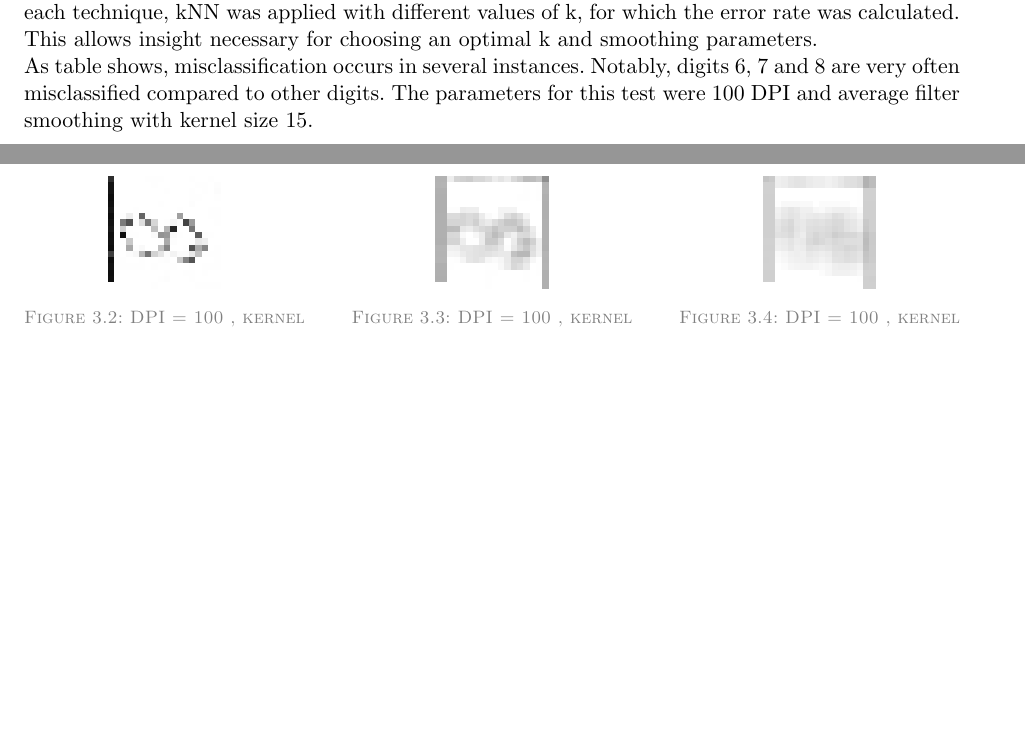
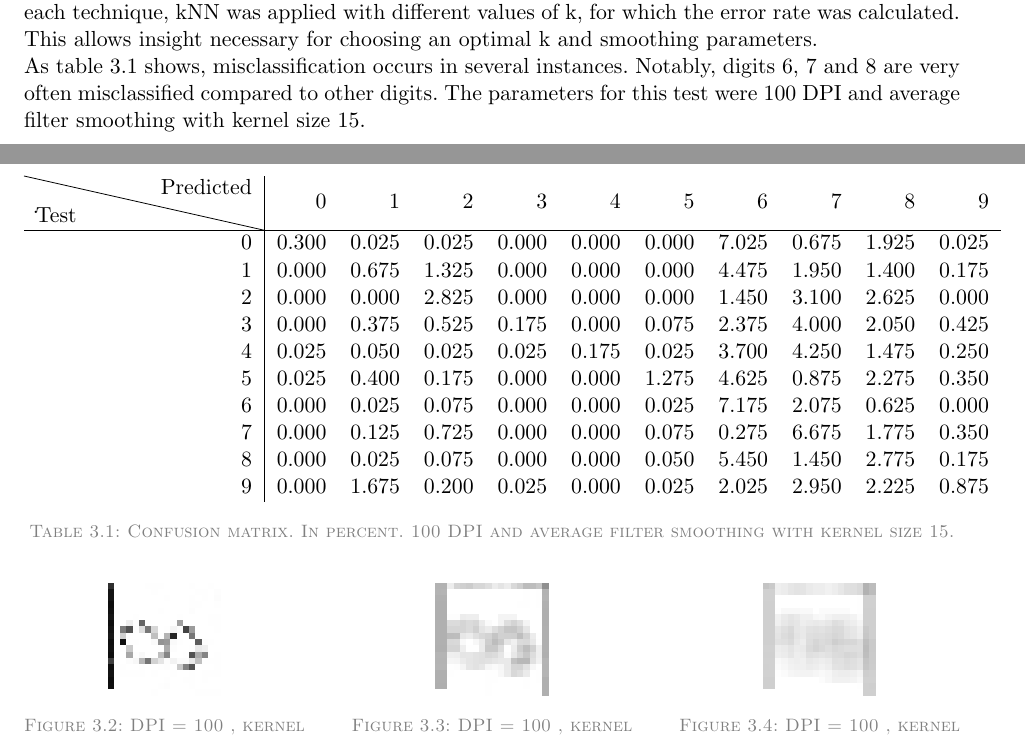
Before and after one commit to madsherlock/SML-F16, a LaTeX thesis (Report/main.tex, which reads Report/Figure/confusion.tex, Report/sections/data_processing.tex): two parts of pages 5 and 6 of 10, joined at a grey line, cut so that both start at the same text, the shorter picture padded with empty space. Compiled offline with pdfLaTeX.

Commit message:
I fixed confusion

```diff
--- a/Report/Figure/confusion.tex
+++ b/Report/Figure/confusion.tex
@@ -2,11 +2,16 @@
 %
 % confusion * 100
 % 100 dpi k  = 15
+
+
+
+
 \begin{tabular}{r|rrrrrrrrrr}
 %Actual digit
- & 0 & 1 & 2 & 3 & 4 & 5 & 6 & 7 & 8 & 9 \\
+\d\theadfont\diagbox[width=11em]{Test}{Predicted}&
+  0 & 1 & 2 & 3 & 4 & 5 & 6 & 7 & 8 & 9 \\
   \hline
-0 & 0.300 & 0.025 & 0.025 & 0.000 & 0.000 & 0.000 & 7.025 & 0.675 & 1.925 & 0.025 \\
+	0 & 0.300 & 0.025 & 0.025 & 0.000 & 0.000 & 0.000 & 7.025 & 0.675 & 1.925 & 0.025 \\
   1 & 0.000 & 0.675 & 1.325 & 0.000 & 0.000 & 0.000 & 4.475 & 1.950 & 1.400 & 0.175 \\
   2 & 0.000 & 0.000 & 2.825 & 0.000 & 0.000 & 0.000 & 1.450 & 3.100 & 2.625 & 0.000 \\
   3 & 0.000 & 0.375 & 0.525 & 0.175 & 0.000 & 0.075 & 2.375 & 4.000 & 2.050 & 0.425 \\
--- a/Report/main.tex
+++ b/Report/main.tex
@@ -1,5 +1,7 @@
 \documentclass[11pt]{report}
 \usepackage{titlesec}
+\usepackage{diagbox}
+\usepackage{makecell}
 
 %--------------------------- Chapter layout  ----------------------%
 \titleformat{\chapter}
--- a/Report/sections/data_processing.tex
+++ b/Report/sections/data_processing.tex
@@ -20,9 +20,13 @@ Two smoothing techniques were applied to the images: The average filter, and Gau
 For each technique, kNN was applied with different values of k, for which the error rate was calculated.
 This allows insight necessary for choosing an optimal k and smoothing parameters.
 
-%\input{Figure/confusion}
+\begin{table}[h]
+\input{Figure/confusion}
+\caption{Confusion matrix. In percent. 100 DPI and average filter smoothing with kernel size 15.}
+\label{tb:confusion}
+\end{table}
 As table
-%\ref{tb:confusion}
+\ref{tb:confusion}
 shows, misclassification occurs in several instances.
 Notably, digits 6, 7 and 8 are very often misclassified compared to other digits.
 The parameters for this test were 100 DPI and average filter smoothing with kernel size 15.
```
